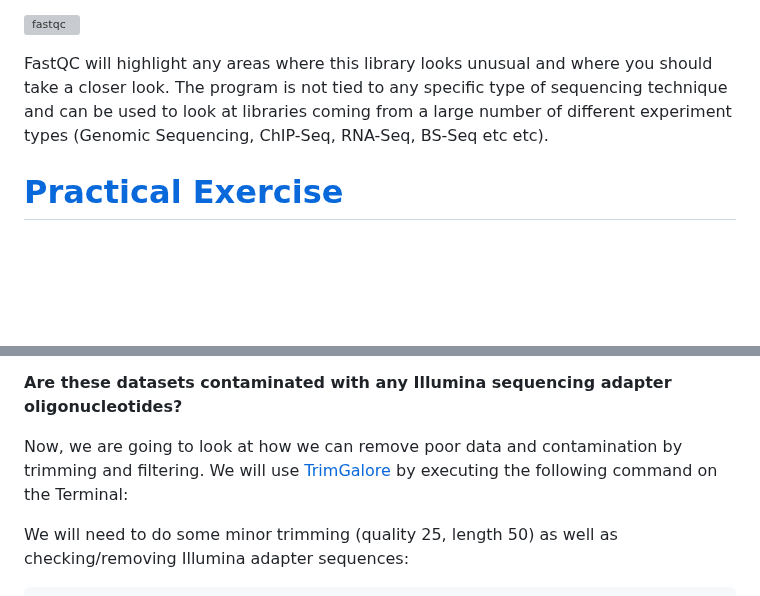
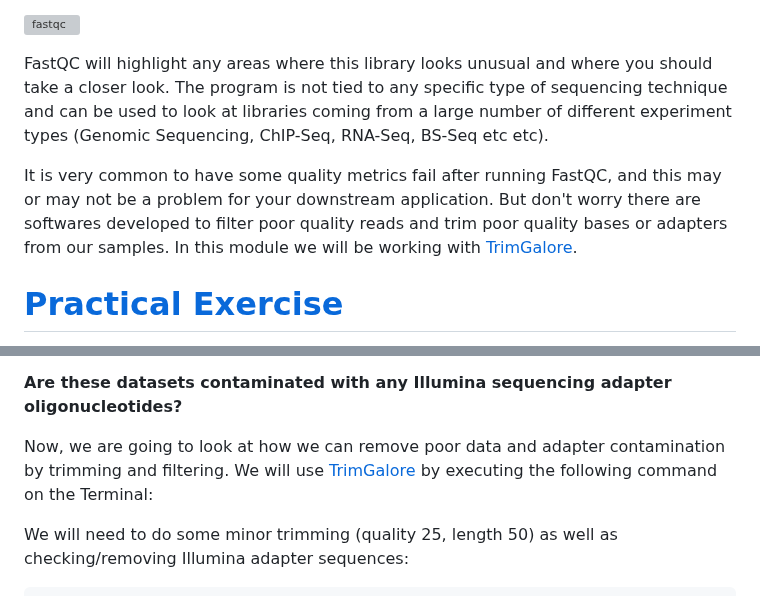
Before and after one commit to WCSCourses/GenEpiLAC2023, a Markdown page: Manuals/Sequencing&QC/Sequencing&QC.md, 2 parts joined by grey strips. Rendered like a GitHub page; blank space fills up the shorter version; grey boxes are pictures that could not be loaded.

````diff
--- a/Manuals/Sequencing&QC/Sequencing&QC.md
+++ b/Manuals/Sequencing&QC/Sequencing&QC.md
@@ -172,6 +172,8 @@ FastQC can be run in one of two modes. It can either run as a stand alone intera
 
 FastQC will highlight any areas where this library looks unusual and where you should take a closer look. The program is not tied to any specific type of sequencing technique and can be used to look at libraries coming from a large number of different experiment types (Genomic Sequencing, ChIP-Seq, RNA-Seq, BS-Seq etc etc).
 
+It is very common to have some quality metrics fail after running FastQC, and this may or may not be a problem for your downstream application. But don't worry there are softwares developed to filter poor quality reads and trim poor quality bases or adapters from our samples. In this module we will be working with [TrimGalore](https://www.bioinformatics.babraham.ac.uk/projects/trim_galore/).
+
 # [Practical Exercise](#practical-exercise)
 
 Open your terminal window and go to the Linux directory
@@ -343,7 +345,7 @@ For now, we are just going to look at
 
 **Are these datasets contaminated with any Illumina sequencing adapter oligonucleotides?**
 
-Now, we are going to look at how we can remove poor data and contamination by trimming and filtering. We will use [TrimGalore](https://www.bioinformatics.babraham.ac.uk/projects/trim_galore/) by executing the following command on the Terminal:
+Now, we are going to look at how we can remove poor data and adapter contamination by trimming and filtering. We will use [TrimGalore](https://www.bioinformatics.babraham.ac.uk/projects/trim_galore/) by executing the following command on the Terminal:
 
 We will need to do some minor trimming (quality 25, length 50) as well as checking/removing Illumina adapter sequences:
 ```
````
